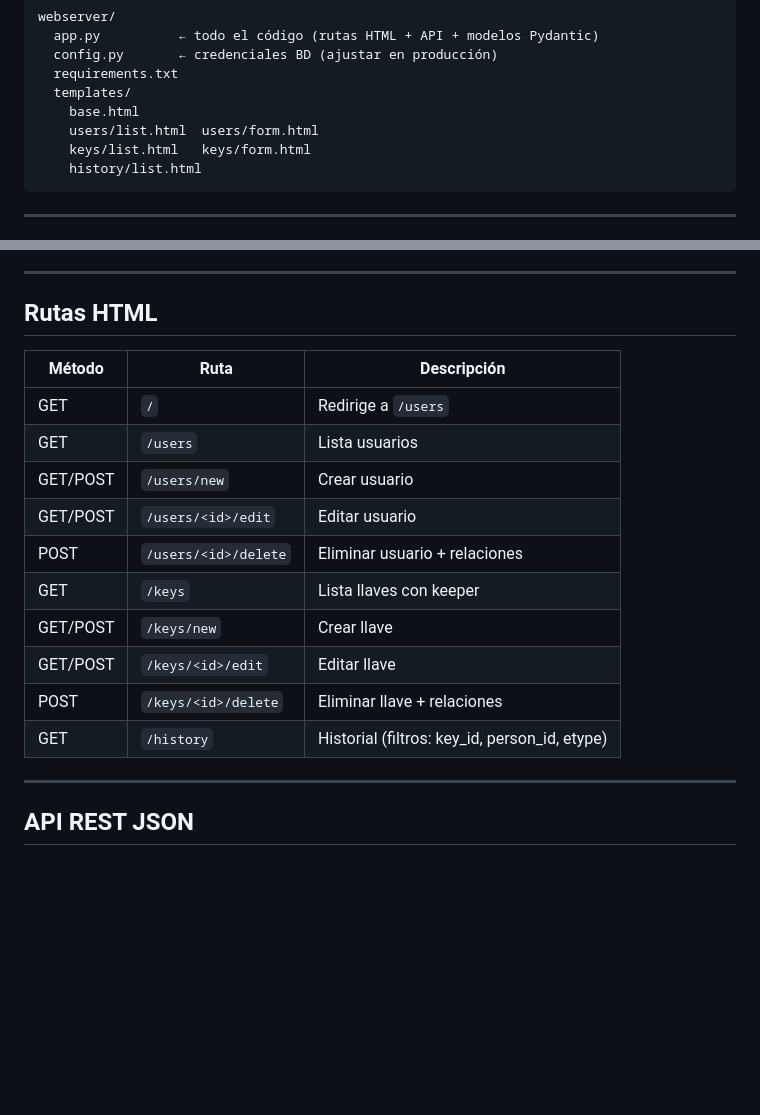
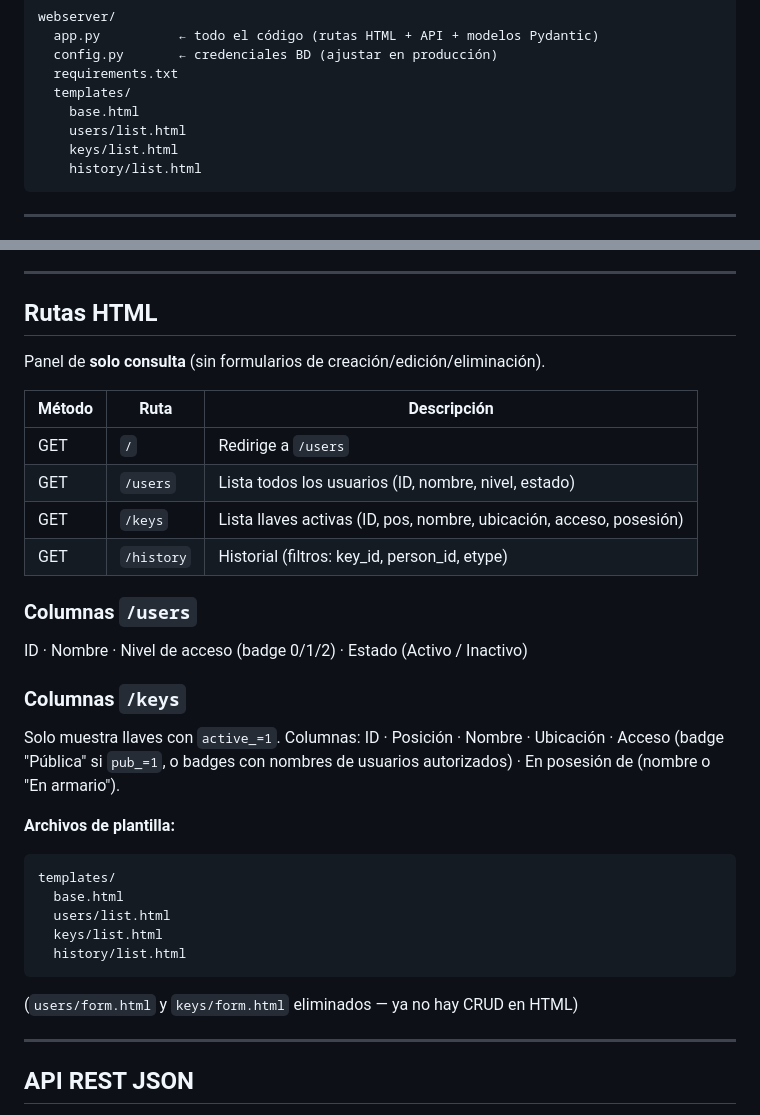
Before and after one commit to bforteza/TFG_electr-nica, a Markdown page: webserver/MEMORY.md, 2 parts joined by grey strips. Rendered like a GitHub page; blank space fills up the shorter version.

Commit message:
memory actualization

````diff
--- a/webserver/MEMORY.md
+++ b/webserver/MEMORY.md
@@ -29,8 +29,8 @@ webserver/
   requirements.txt
   templates/
     base.html
-    users/list.html  users/form.html
-    keys/list.html   keys/form.html
+    users/list.html
+    keys/list.html
     history/list.html
 ```
 
@@ -136,18 +136,30 @@ Reutilizar el mismo cursor sin vaciarlo puede hacer que el segundo `fetchone()`
 
 ## Rutas HTML
 
+Panel de **solo consulta** (sin formularios de creación/edición/eliminación).
+
 | Método | Ruta | Descripción |
 |---|---|---|
 | GET | `/` | Redirige a `/users` |
-| GET | `/users` | Lista usuarios |
-| GET/POST | `/users/new` | Crear usuario |
-| GET/POST | `/users/<id>/edit` | Editar usuario |
-| POST | `/users/<id>/delete` | Eliminar usuario + relaciones |
-| GET | `/keys` | Lista llaves con keeper |
-| GET/POST | `/keys/new` | Crear llave |
-| GET/POST | `/keys/<id>/edit` | Editar llave |
-| POST | `/keys/<id>/delete` | Eliminar llave + relaciones |
+| GET | `/users` | Lista todos los usuarios (ID, nombre, nivel, estado) |
+| GET | `/keys` | Lista llaves activas (ID, pos, nombre, ubicación, acceso, posesión) |
 | GET | `/history` | Historial (filtros: key_id, person_id, etype) |
+
+### Columnas `/users`
+ID · Nombre · Nivel de acceso (badge 0/1/2) · Estado (Activo / Inactivo)
+
+### Columnas `/keys`
+Solo muestra llaves con `active_=1`. Columnas: ID · Posición · Nombre · Ubicación · Acceso (badge "Pública" si `pub_=1`, o badges con nombres de usuarios autorizados) · En posesión de (nombre o "En armario").
+
+**Archivos de plantilla:**
+```
+templates/
+  base.html
+  users/list.html
+  keys/list.html
+  history/list.html
+```
+(`users/form.html` y `keys/form.html` eliminados — ya no hay CRUD en HTML)
 
 ---
 
````
